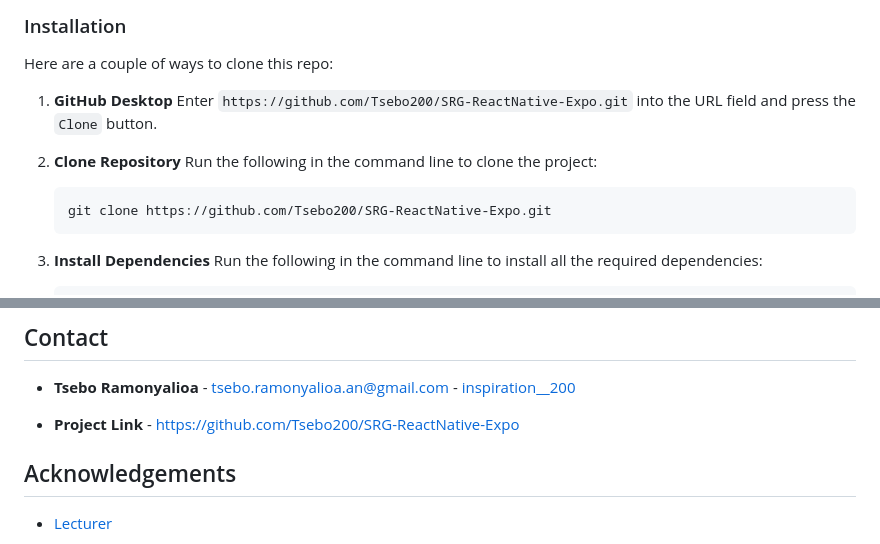
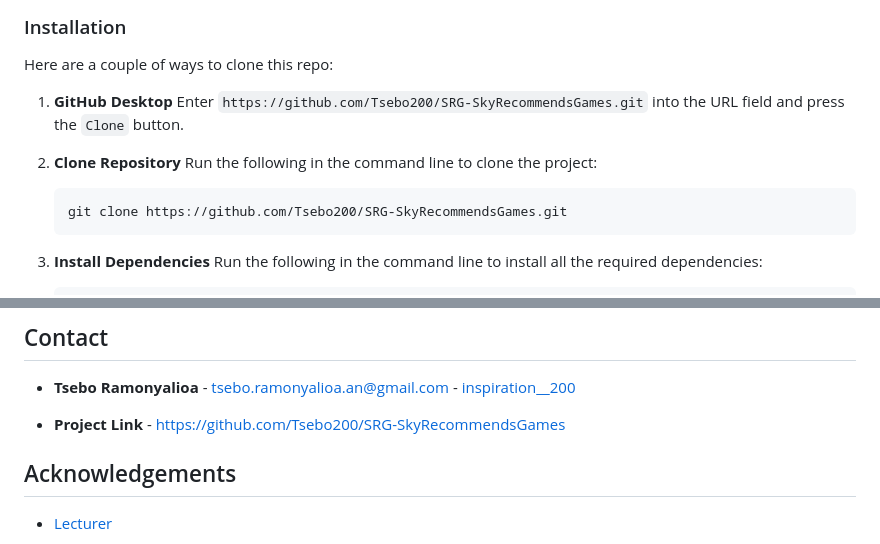
Before and after one commit to Tsebo200/SRG-SkyRecommendsGames, a Markdown page: README.md, 2 parts joined by grey strips. GitHub-like rendering.

Commit message:
Fix repository name in all URLs to SRG-SkyRecommendsGames

````diff
--- a/README.md
+++ b/README.md
@@ -116,13 +116,13 @@ Ensure that you have the latest version of [NPM](https://www.npmjs.com/) and [No
 Here are a couple of ways to clone this repo:
 
 1. **GitHub Desktop** </br>
-Enter `https://github.com/Tsebo200/SRG-ReactNative-Expo.git` into the URL field and press the `Clone` button.
+Enter `https://github.com/Tsebo200/SRG-SkyRecommendsGames.git` into the URL field and press the `Clone` button.
 
 2. **Clone Repository** </br>
 Run the following in the command line to clone the project:
 
    ```sh
-   git clone https://github.com/Tsebo200/SRG-ReactNative-Expo.git
+   git clone https://github.com/Tsebo200/SRG-SkyRecommendsGames.git
    ```
 
 3. **Install Dependencies** </br>
@@ -467,7 +467,7 @@ For commercial use or licensing, please use the contact details below.
 
 * **Tsebo Ramonyalioa** - [tsebo.ramonyalioa.an@gmail.com](mailto:tsebo.ramonyalioa.an@gmail.com) - [inspiration__200](https://www.instagram.com/inspiration__200/)
 
-* **Project Link** - https://github.com/Tsebo200/SRG-ReactNative-Expo
+* **Project Link** - https://github.com/Tsebo200/SRG-SkyRecommendsGames
 
 <!-- ACKNOWLEDGEMENTS -->
 
````
Also changed, not shown: other parts of README.md (+11 -11 lines).
